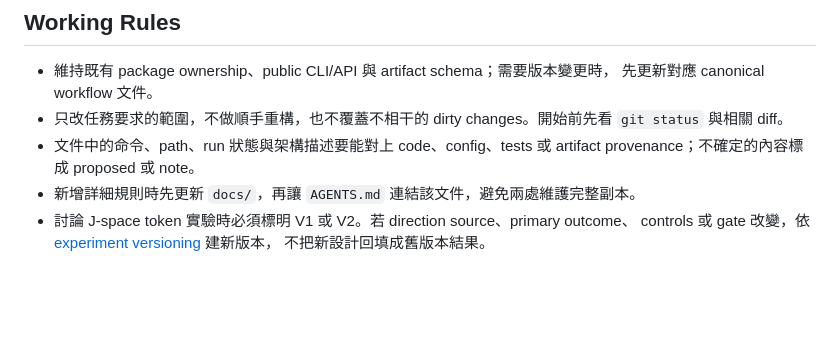
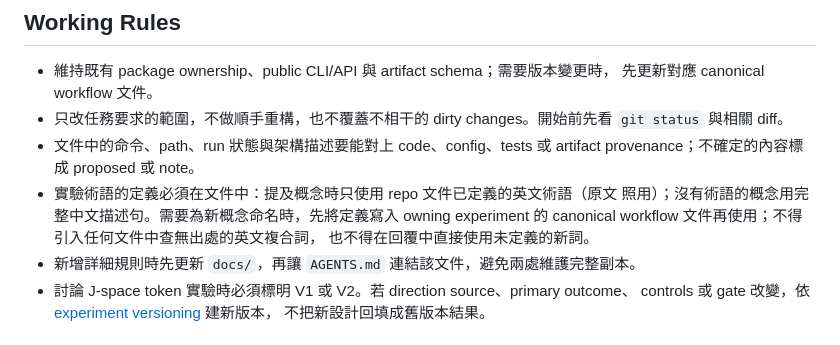
Before and after one commit to novis10813/llm-bias, a Markdown page: AGENTS.md, the part around the change. Rendered like a GitHub page; blank space fills up the shorter version.

Commit message:
docs: add experiment terminology working rule

```diff
--- a/AGENTS.md
+++ b/AGENTS.md
@@ -98,6 +98,10 @@ compatibility exception；不要新增同類依賴。新 shared mechanics 必須
   `git status` 與相關 diff。
 - 文件中的命令、path、run 狀態與架構描述要能對上 code、config、tests 或 artifact
   provenance；不確定的內容標成 proposed 或 note。
+- 實驗術語的定義必須在文件中：提及概念時只使用 repo 文件已定義的英文術語（原文
+  照用）；沒有術語的概念用完整中文描述句。需要為新概念命名時，先將定義寫入 owning
+  experiment 的 canonical workflow 文件再使用；不得引入任何文件中查無出處的英文複合詞，
+  也不得在回覆中直接使用未定義的新詞。
 - 新增詳細規則時先更新 `docs/`，再讓 `AGENTS.md` 連結該文件，避免兩處維護完整副本。
 - 討論 J-space token 實驗時必須標明 V1 或 V2。若 direction source、primary outcome、
   controls 或 gate 改變，依
```
